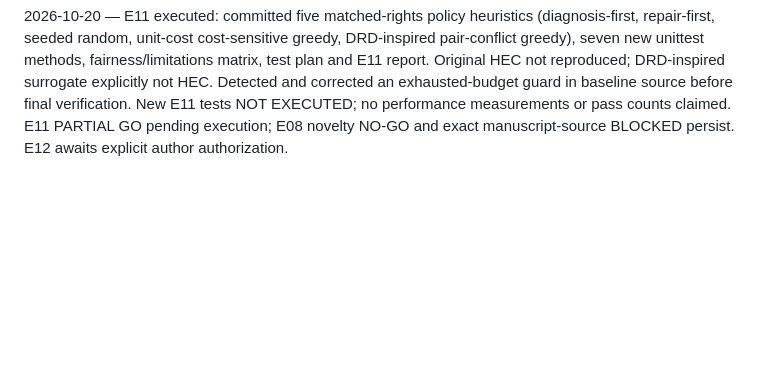
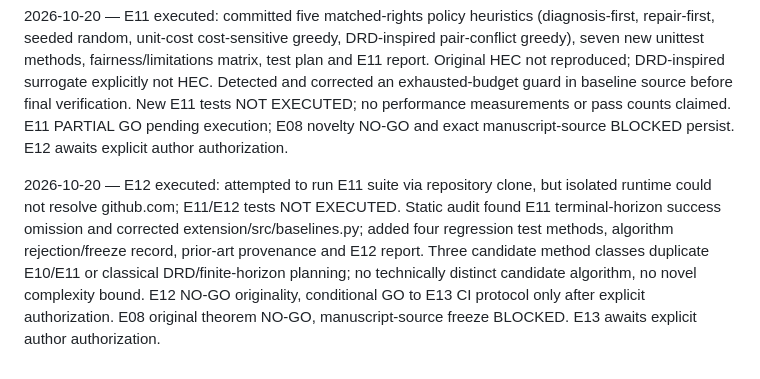
Before and after one commit to Arithmetic-Power-Geometry/Optimization, a Markdown page: extension/PROGRESS.md, the part around the change. GitHub-like rendering; blank space fills up the shorter version.

Commit message:
E12 record unexecuted E11 tests, bug fix and candidate NO-GO; stop before E13

```diff
--- a/extension/PROGRESS.md
+++ b/extension/PROGRESS.md
@@ -22,3 +22,5 @@
 2026-10-20 — E10 executed: byte-identical E09 Python kernel and tests reconstructed locally and Git blob SHA-1 verified; E09 12/12 tests PASSED. Added deterministic finite-horizon robust/Bayesian exact oracle, independent success-mask policy-tree enumerator, 8 golden test methods, reproducibility and report; combined 20/20 tests PASSED (0 errors/failures) in local Python. Limitations: deterministic noiseless, unit-cost individual repairs, shared transition kernel, no independent physical checker, no large-graph evidence. Originality NO-GO persists; manuscript-source freeze BLOCKED. E10 COMPLETE with conditional GO for E11; E11 awaits explicit author authorization.
 
 2026-10-20 — E11 executed: committed five matched-rights policy heuristics (diagnosis-first, repair-first, seeded random, unit-cost cost-sensitive greedy, DRD-inspired pair-conflict greedy), seven new unittest methods, fairness/limitations matrix, test plan and E11 report. Original HEC not reproduced; DRD-inspired surrogate explicitly not HEC. Detected and corrected an exhausted-budget guard in baseline source before final verification. New E11 tests NOT EXECUTED; no performance measurements or pass counts claimed. E11 PARTIAL GO pending execution; E08 novelty NO-GO and exact manuscript-source BLOCKED persist. E12 awaits explicit author authorization.
+
+2026-10-20 — E12 executed: attempted to run E11 suite via repository clone, but isolated runtime could not resolve github.com; E11/E12 tests NOT EXECUTED. Static audit found E11 terminal-horizon success omission and corrected extension/src/baselines.py; added four regression test methods, algorithm rejection/freeze record, prior-art provenance and E12 report. Three candidate method classes duplicate E10/E11 or classical DRD/finite-horizon planning; no technically distinct candidate algorithm, no novel complexity bound. E12 NO-GO originality, conditional GO to E13 CI protocol only after explicit authorization. E08 original theorem NO-GO, manuscript-source freeze BLOCKED. E13 awaits explicit author authorization.
```
